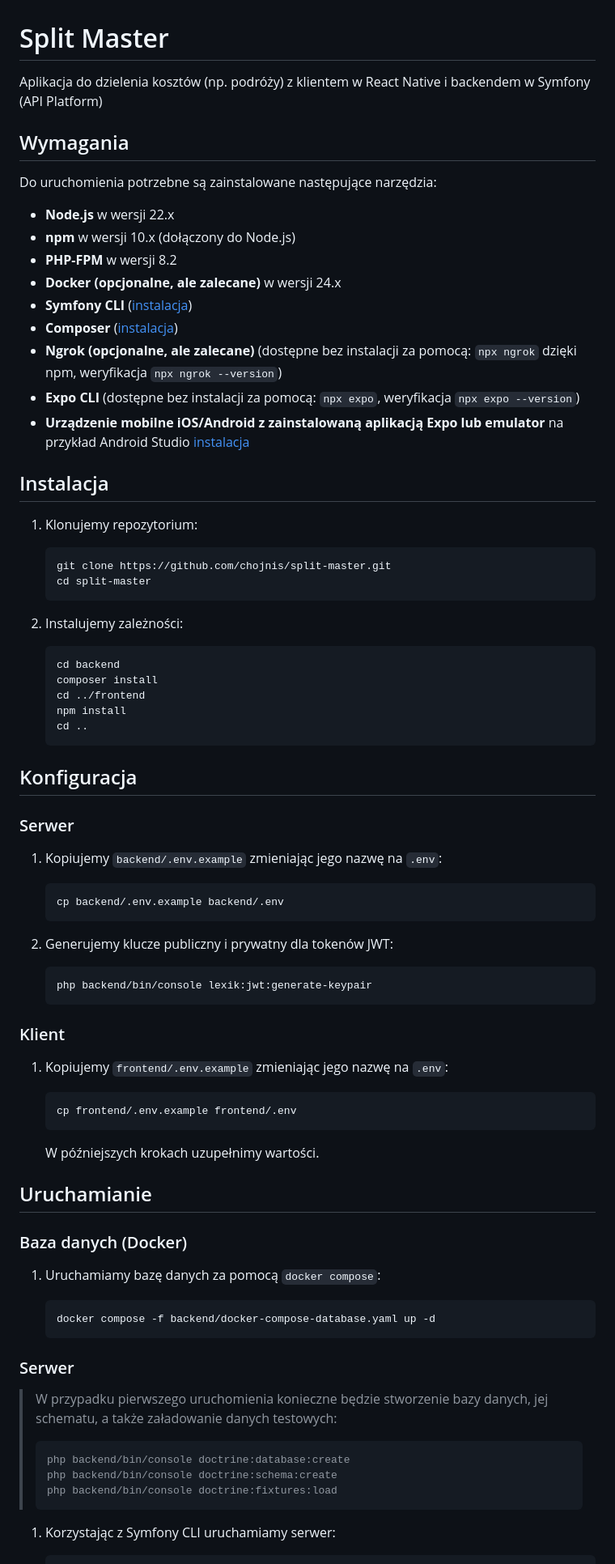
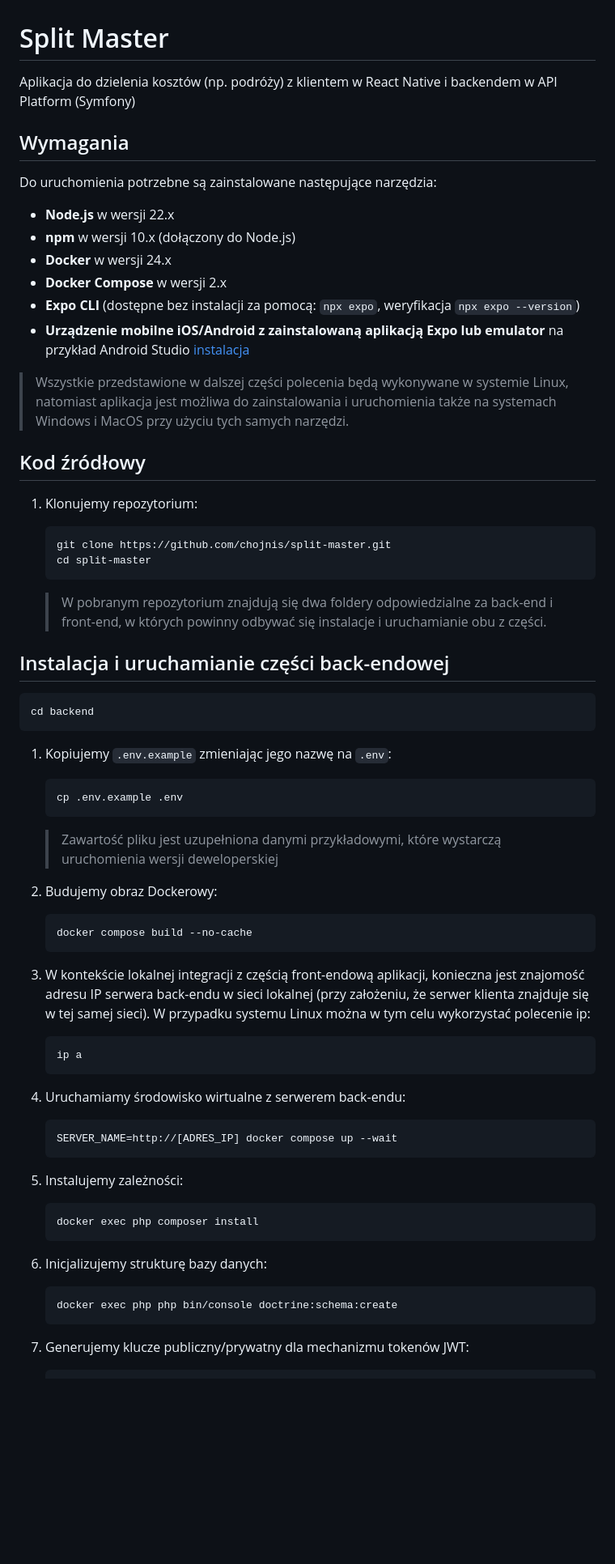
Before and after one commit to chojnis/split-master, a Markdown page: README.md, the part around the change printed below. Shown: that part at 81% size. Drawn GitHub-style; blank space fills up the shorter version.

````diff
--- a/README.md
+++ b/README.md
@@ -1,21 +1,20 @@
 # Split Master
 
-Aplikacja do dzielenia kosztów (np. podróży) z klientem w React Native i backendem w Symfony (API Platform)
+Aplikacja do dzielenia kosztów (np. podróży) z klientem w React Native i backendem w API Platform (Symfony)
 
 ## Wymagania
 
 Do uruchomienia potrzebne są zainstalowane następujące narzędzia:
 - **Node.js** w wersji 22.x
 - **npm** w wersji 10.x (dołączony do Node.js)
-- **PHP-FPM** w wersji 8.2
-- **Docker (opcjonalne, ale zalecane)** w wersji 24.x
-- **Symfony CLI** ([instalacja](https://symfony.com/download))
-- **Composer** ([instalacja](https://getcomposer.org/download/))
-- **Ngrok (opcjonalne, ale zalecane)** (dostępne bez instalacji za pomocą: `npx ngrok` dzięki npm, weryfikacja `npx ngrok --version`)
+- **Docker** w wersji 24.x
+- **Docker Compose** w wersji 2.x
 - **Expo CLI** (dostępne bez instalacji za pomocą: `npx expo`, weryfikacja `npx expo --version`)
 - **Urządzenie mobilne iOS/Android z zainstalowaną aplikacją Expo lub emulator** na przykład Android Studio [instalacja](https://docs.expo.dev/workflow/android-studio-emulator/)
 
-## Instalacja
+> Wszystkie przedstawione w dalszej części polecenia będą wykonywane w systemie Linux, natomiast aplikacja jest możliwa do zainstalowania i uruchomienia także na systemach Windows i MacOS przy użyciu tych samych narzędzi.
+
+## Kod źródłowy
 
 1. Klonujemy repozytorium:
     ```bash
@@ -23,59 +22,45 @@ Do uruchomienia potrzebne są zainstalowane następujące narzędzia:
     cd split-master
     ```
 
-2. Instalujemy zależności:
+    > W pobranym repozytorium znajdują się dwa foldery odpowiedzialne za back-end i front-end, w których powinny odbywać się instalacje i uruchamianie obu z części.
+
+## Instalacja i uruchamianie części back-endowej
+
+```bash
+cd backend
+```
+
+
+1. Kopiujemy `.env.example` zmieniając jego nazwę na `.env`:
     ```bash
-    cd backend
-    composer install
-    cd ../frontend
-    npm install
-    cd ..
+    cp .env.example .env
+    ```
+    > Zawartość pliku jest uzupełniona danymi przykładowymi, które wystarczą uruchomienia wersji deweloperskiej
+
+2. Budujemy obraz Dockerowy:
+   ```bash
+   docker compose build --no-cache
+   ```
+
+3. W kontekście lokalnej integracji z częścią front-endową aplikacji, konieczna jest znajomość adresu IP serwera back-endu w sieci lokalnej (przy założeniu, że serwer klienta znajduje się w tej samej sieci). W przypadku systemu Linux można w tym celu wykorzystać polecenie ip:
+    ```bash
+    ip a
     ```
 
-## Konfiguracja
-
-### Serwer
-
-1. Kopiujemy `backend/.env.example` zmieniając jego nazwę na `.env`:
-
+4. Uruchamiamy środowisko wirtualne z serwerem back-endu:
     ```bash
-    cp backend/.env.example backend/.env
+    SERVER_NAME=http://[ADRES_IP] docker compose up --wait
     ```
 
-3. Generujemy klucze publiczny i prywatny dla tokenów JWT:
-
+5. Instalujemy zależności:
     ```bash
-    php backend/bin/console lexik:jwt:generate-keypair
+    docker exec php composer install
     ```
 
-### Klient
-
-1. Kopiujemy `frontend/.env.example` zmieniając jego nazwę na `.env`:
-
+6. Inicjalizujemy strukturę bazy danych:
     ```bash
-    cp frontend/.env.example frontend/.env
-    ```
-    W późniejszych krokach uzupełnimy wartości.
-
-## Uruchamianie
-
-### Baza danych (Docker)
-
-1. Uruchamiamy bazę danych za pomocą `docker compose`:
-
-    ```bash
-    docker compose -f backend/docker-compose-database.yaml up -d
+    docker exec php php bin/console doctrine:schema:create
     ```
 
-### Serwer
-
-> W przypadku pierwszego uruchomienia konieczne będzie stworzenie bazy danych, jej schematu, a także załadowanie danych testowych:
->
-> ```bash
-> php backend/bin/console doctrine:database:create
-> php backend/bin/console doctrine:schema:create
-> php backend/bin/console doctrine:fixtures:load
-> ```
-
-1. Korzystając z Symfony CLI uruchamiamy serwer:
+7. Generujemy klucze publiczny/prywatny dla mechanizmu tokenów JWT:
     ```bash
````
Also changed, not shown: other parts of README.md (+46 -27 lines).
